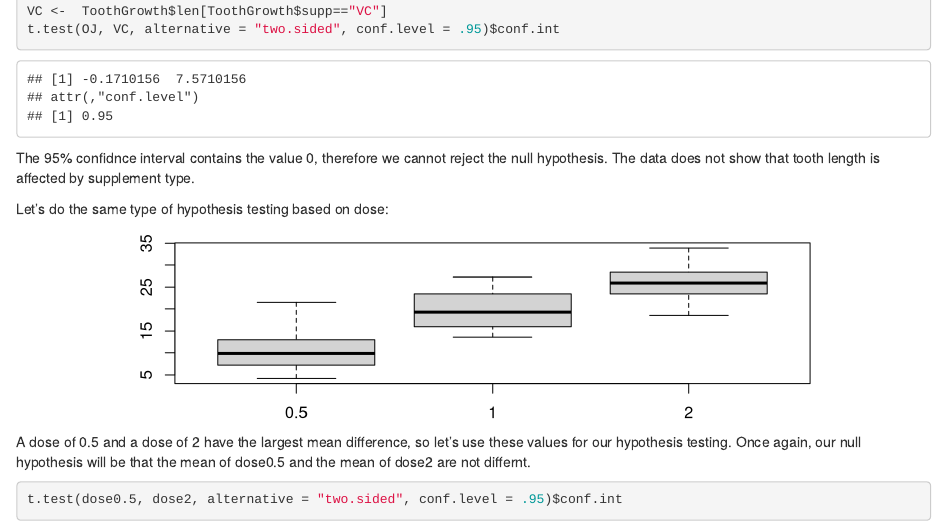
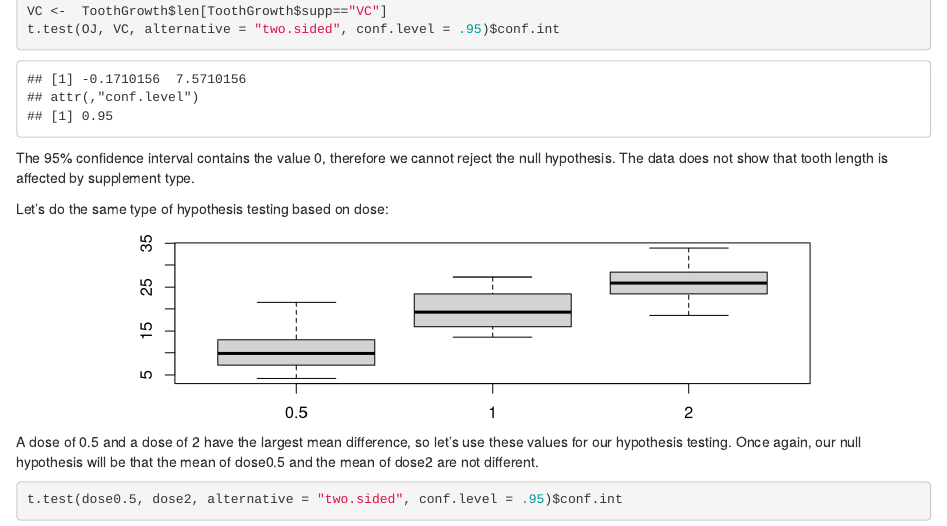
Before and after one commit to elAndrew/Course6FinalProject, an R Markdown document (Project.Rmd): the page in a window 1100 px wide, from 2410 px down. Rendered offline with R 4.5, knitr and Pandoc, with nearby package versions; code that draws random numbers runs with fixed seeds of ours.

Commit message:
Spelling corrections

````diff
--- a/Project.Rmd
+++ b/Project.Rmd
@@ -1,7 +1,9 @@
 ---
 title: "Central Limit Theorem and Inferential Data Analysis"
 author: "Andrew Witherspoon"
-output: html_document
+output:
+  html_document: default
+  pdf_document: default
 ---
 ```{r setup, include=FALSE}
 knitr::opts_chunk$set(echo = TRUE)
@@ -102,7 +104,7 @@ VC <-  ToothGrowth$len[ToothGrowth$supp=="VC"]
 t.test(OJ, VC, alternative = "two.sided", conf.level = .95)$conf.int
 ```
 
-The 95% confidnce interval contains the value 0, therefore we cannot reject the null hypothesis.  The data does not show that tooth length is affected by supplement type.
+The 95% confidence interval contains the value 0, therefore we cannot reject the null hypothesis.  The data does not show that tooth length is affected by supplement type.
 
 Let's do the same type of hypothesis testing based on dose:
 ```{r, fig.align='center', fig.height=2, echo=FALSE}
@@ -112,7 +114,7 @@ dose0.5 <-  ToothGrowth$len[ToothGrowth$dose==0.5]
 dose1 <-  ToothGrowth$len[ToothGrowth$dose==1]
 dose2 <-  ToothGrowth$len[ToothGrowth$dose==2]
 ```
-A dose of 0.5 and a dose of 2 have the largest mean difference, so let's use these values for our hypothesis testing.  Once again, our null hypothesis will be that the mean of dose0.5 and the mean of dose2 are not differnt.
+A dose of 0.5 and a dose of 2 have the largest mean difference, so let's use these values for our hypothesis testing.  Once again, our null hypothesis will be that the mean of dose0.5 and the mean of dose2 are not different.
 ```{r}
 t.test(dose0.5, dose2, alternative = "two.sided", conf.level = .95)$conf.int
 ```
````
Also changed, not shown: Project.html.
